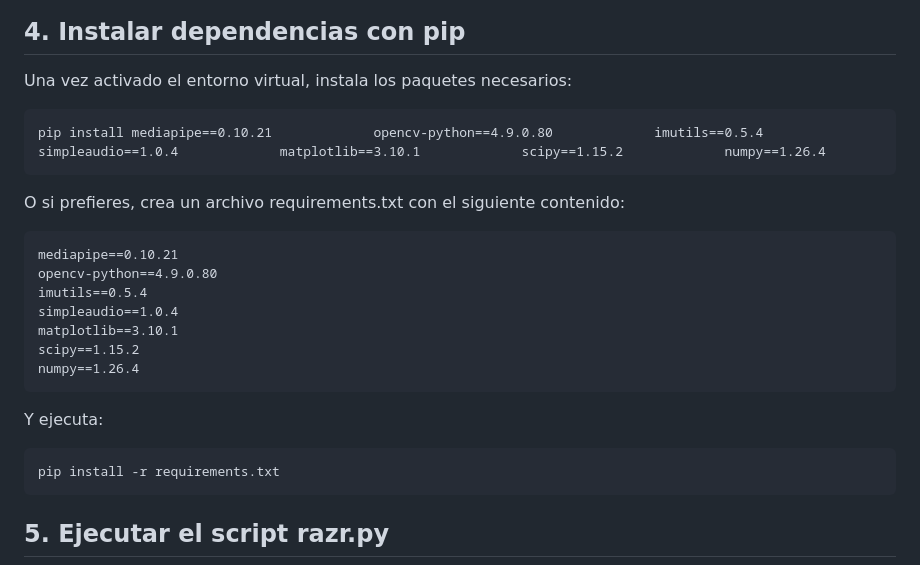
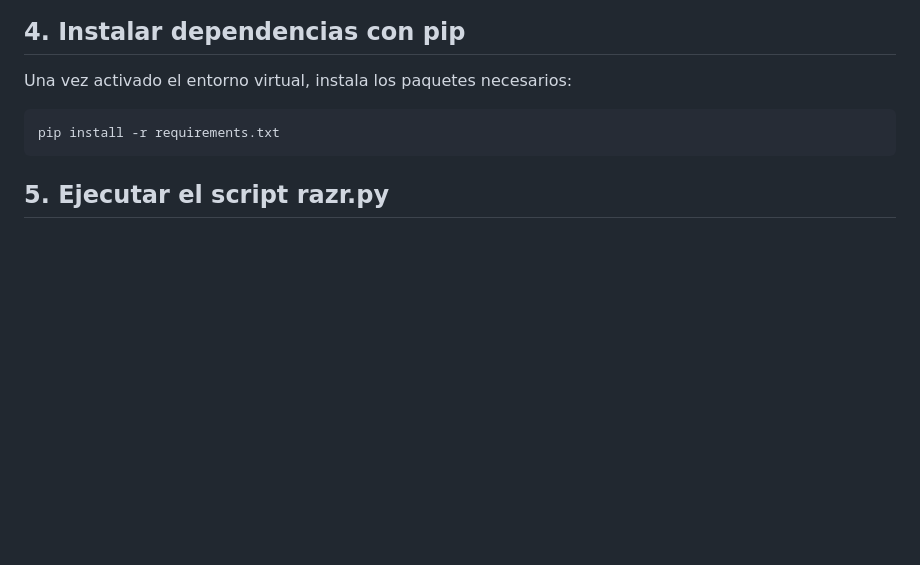
Before and after one commit to seminarioA/RAZR, a Markdown page: README.md, the part around the change. GitHub-like rendering; blank space fills up the shorter version.

Commit message:
[Docs] Update (README.md)
Removed direct pip install command and instructions for creating requirements.txt.

```diff
--- a/README.md
+++ b/README.md
@@ -48,21 +48,6 @@ entorno virtual, por ejemplo:
 <h2>4. Instalar dependencias con pip</h2>
 
 Una vez activado el entorno virtual, instala los paquetes necesarios:
-
-    pip install mediapipe==0.10.21             opencv-python==4.9.0.80             imutils==0.5.4             simpleaudio==1.0.4             matplotlib==3.10.1             scipy==1.15.2             numpy==1.26.4
-
-O si prefieres, crea un archivo requirements.txt con el siguiente
-contenido:
-
-    mediapipe==0.10.21
-    opencv-python==4.9.0.80
-    imutils==0.5.4
-    simpleaudio==1.0.4
-    matplotlib==3.10.1
-    scipy==1.15.2
-    numpy==1.26.4
-
-Y ejecuta:
 
     pip install -r requirements.txt
 
```
